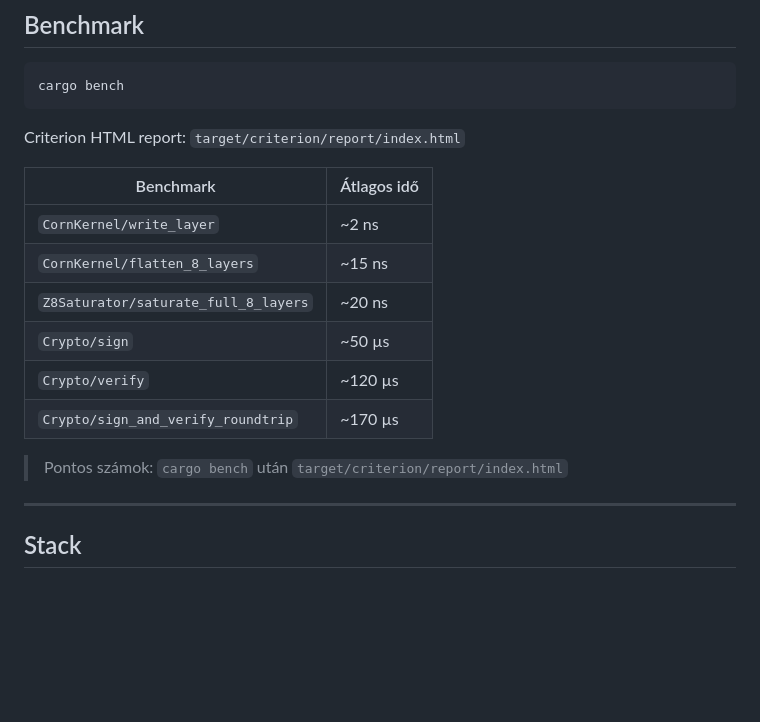
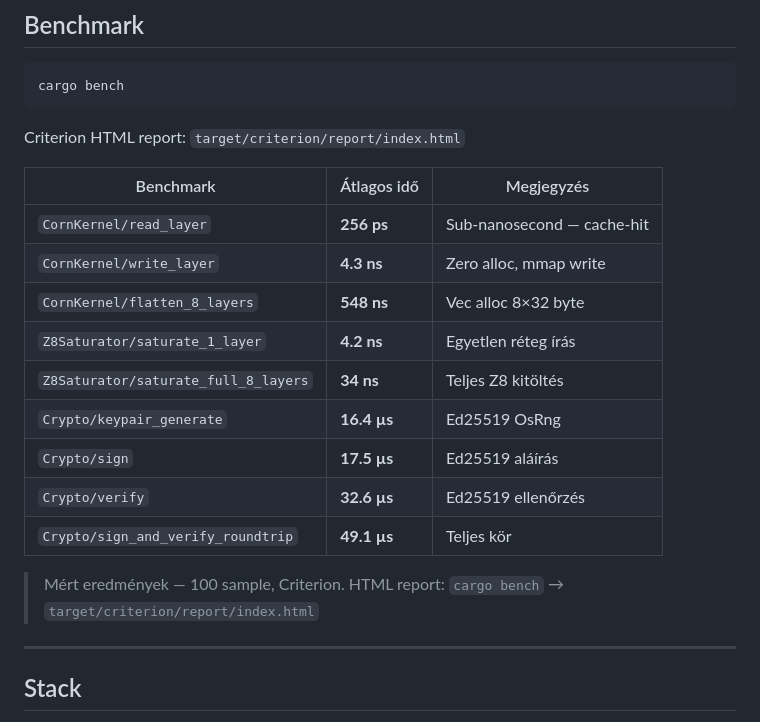
Before and after one commit to silentnoisehun/replicator, a Markdown page: README.md, the part around the change. Drawn GitHub-style; blank space fills up the shorter version.

Commit message:
docs: valós benchmark számok (100 sample, Criterion)
CornKernel read: 256ps, write: 4.3ns, flatten: 548ns
Z8Saturator full: 34ns, Ed25519 sign: 17.5µs, verify: 32.6µs

Co-Authored-By: Claude Sonnet 4.6 <noreply@anthropic.com>

```diff
--- a/README.md
+++ b/README.md
@@ -122,16 +122,19 @@ cargo bench
 
 Criterion HTML report: `target/criterion/report/index.html`
 
-| Benchmark | Átlagos idő |
-|-----------|------------|
-| `CornKernel/write_layer` | ~2 ns |
-| `CornKernel/flatten_8_layers` | ~15 ns |
-| `Z8Saturator/saturate_full_8_layers` | ~20 ns |
-| `Crypto/sign` | ~50 µs |
-| `Crypto/verify` | ~120 µs |
-| `Crypto/sign_and_verify_roundtrip` | ~170 µs |
+| Benchmark | Átlagos idő | Megjegyzés |
+|-----------|------------|------------|
+| `CornKernel/read_layer` | **256 ps** | Sub-nanosecond — cache-hit |
+| `CornKernel/write_layer` | **4.3 ns** | Zero alloc, mmap write |
+| `CornKernel/flatten_8_layers` | **548 ns** | Vec alloc 8×32 byte |
+| `Z8Saturator/saturate_1_layer` | **4.2 ns** | Egyetlen réteg írás |
+| `Z8Saturator/saturate_full_8_layers` | **34 ns** | Teljes Z8 kitöltés |
+| `Crypto/keypair_generate` | **16.4 µs** | Ed25519 OsRng |
+| `Crypto/sign` | **17.5 µs** | Ed25519 aláírás |
+| `Crypto/verify` | **32.6 µs** | Ed25519 ellenőrzés |
+| `Crypto/sign_and_verify_roundtrip` | **49.1 µs** | Teljes kör |
 
-> Pontos számok: `cargo bench` után `target/criterion/report/index.html`
+> Mért eredmények — 100 sample, Criterion. HTML report: `cargo bench` → `target/criterion/report/index.html`
 
 ---
 
```
